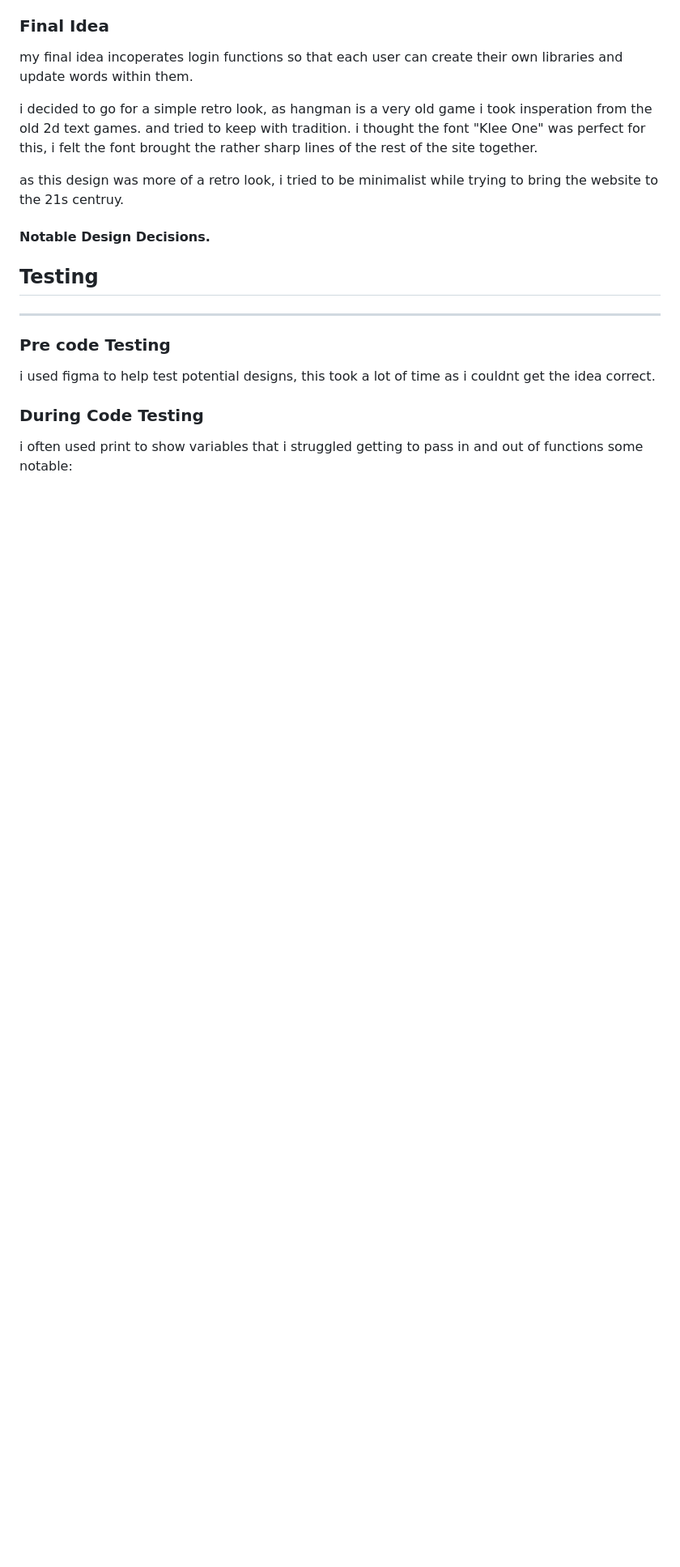
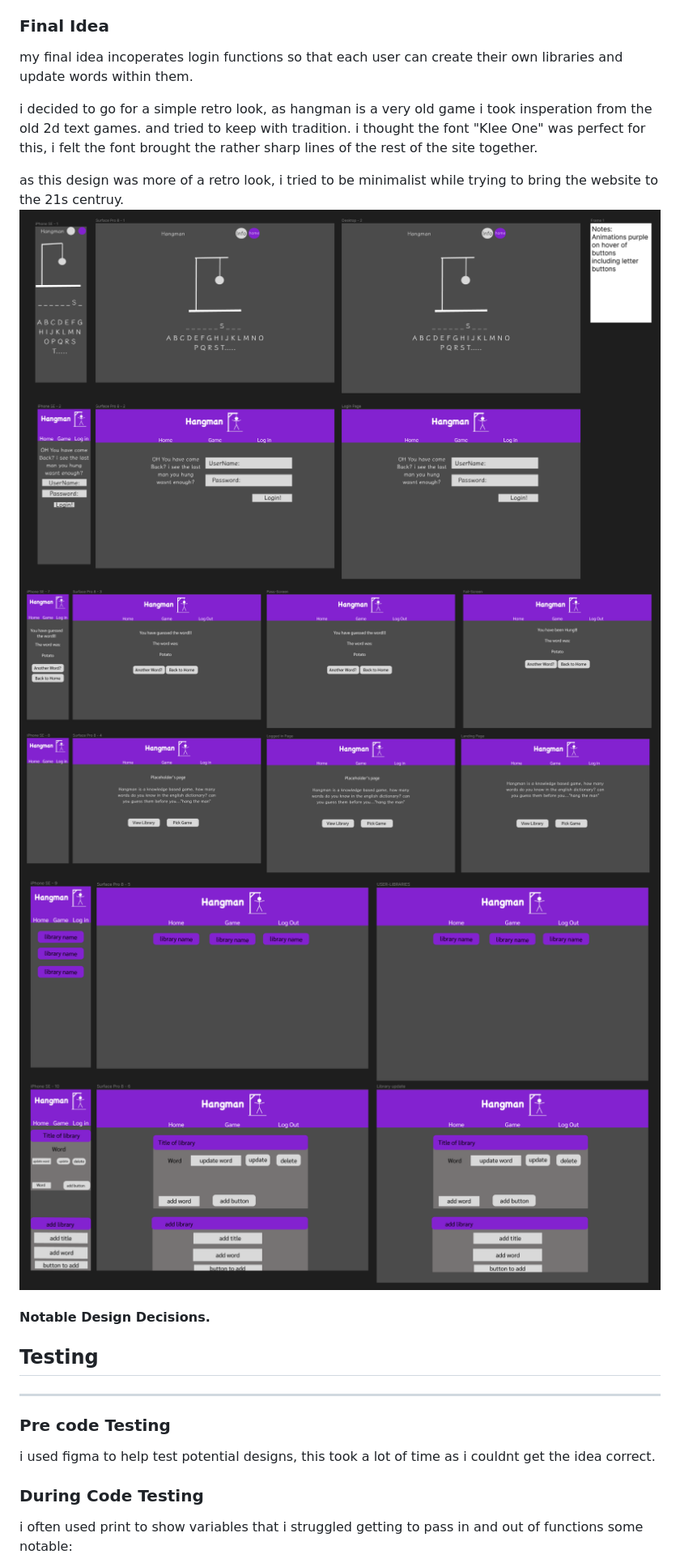
Before and after one commit to Tropicalbunny/FLASK, a Markdown page: README.md, the part around the change. Shown: that part at 81% size. Rendered like a GitHub page; pictures changed too: assets/Readme/figma1.PNG (added), assets/Readme/figma2.PNG (added), assets/Readme/figma3.PNG (added); blank space fills up the shorter version.

Commit message:
added wireframes to readme

```diff
--- a/README.md
+++ b/README.md
@@ -85,6 +85,10 @@ my final idea incoperates login functions so that each user can create their own
 i decided to go for a simple retro look, as hangman is a very old game i took insperation from the old 2d text games. and tried to keep with tradition. i thought the font "Klee One" was perfect for this, i felt the font brought the rather sharp lines of the rest of the site together.
 
 as this design was more of a retro look, i tried to be minimalist while trying to bring the website to the 21s centruy.
+![figma1](assets/Readme/figma1.PNG "figma1")
+![figma2](assets/Readme/figma2.PNG "figma2")
+![figma3](assets/Readme/figma3.PNG "figma3")
+
 #### Notable Design Decisions.
 
 
```
